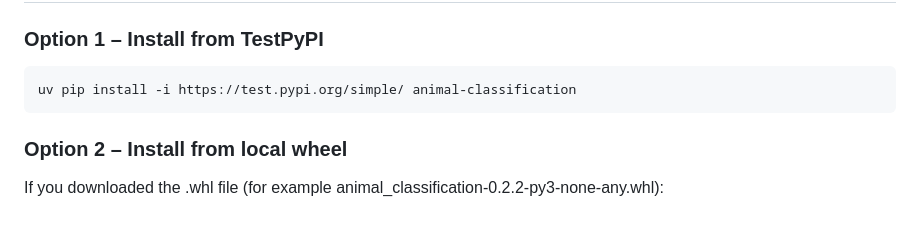
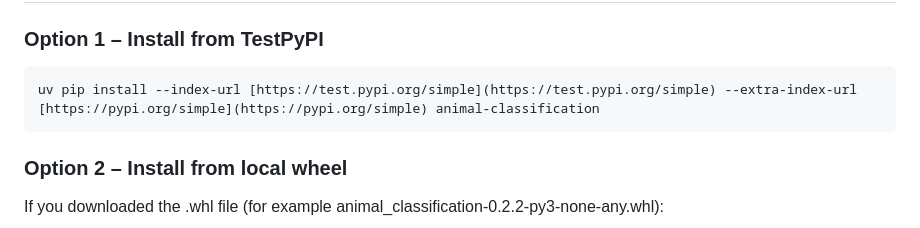
Before and after one commit to a139573/animal-classification, a Markdown page: README.md, the part around the change. Rendered like a GitHub page.

Commit message:
We update the README adding the flags for the testPy

````diff
--- a/README.md
+++ b/README.md
@@ -29,7 +29,7 @@ Contains **5,400 images** across **90 classes**.
 
 ### Option 1 – Install from TestPyPI
 ```bash
-uv pip install -i https://test.pypi.org/simple/ animal-classification
+uv pip install --index-url [https://test.pypi.org/simple](https://test.pypi.org/simple) --extra-index-url [https://pypi.org/simple](https://pypi.org/simple) animal-classification
 ```
 
 ### Option 2 – Install from local wheel
````
